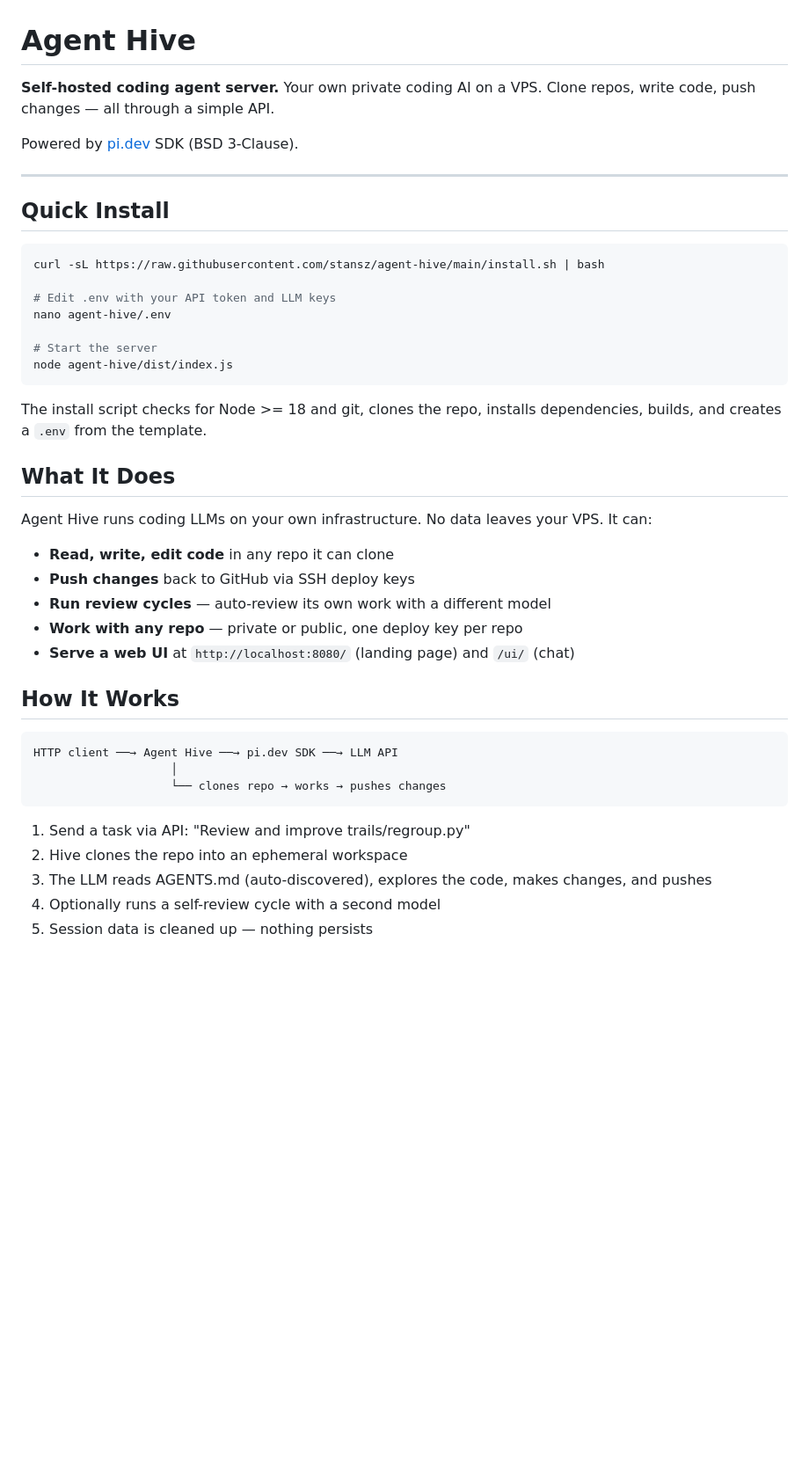
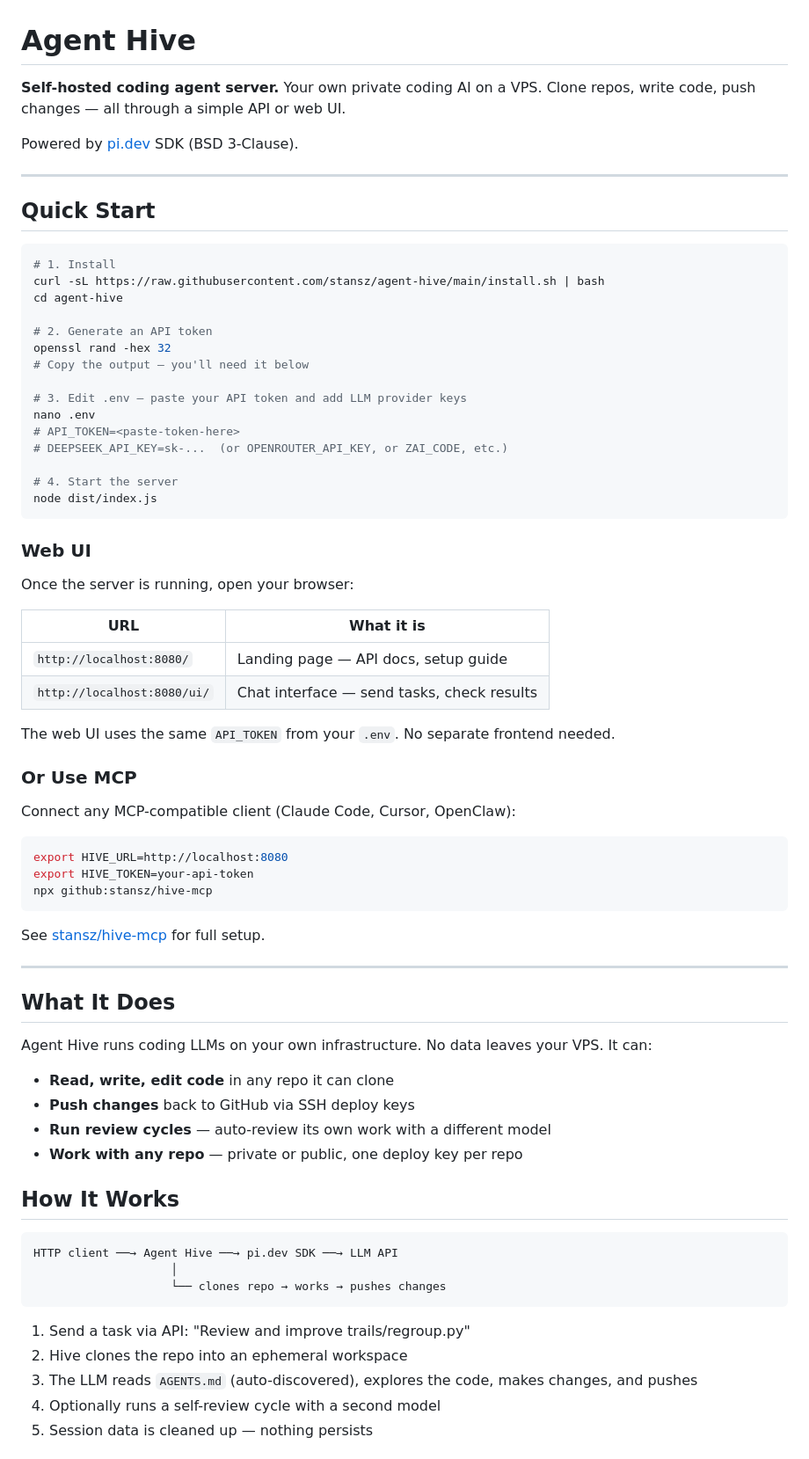
Before and after one commit to stansz/agent-hive, a Markdown page: README.md, the part around one of its changes. Shown at 88% size. Rendered like a GitHub page; blank space fills up the shorter version.

Commit message:
Polish README: API token gen, web UI in Quick Start, clean layout

````diff
--- a/README.md
+++ b/README.md
@@ -1,24 +1,55 @@
 # Agent Hive
 
-**Self-hosted coding agent server.** Your own private coding AI on a VPS. Clone repos, write code, push changes — all through a simple API.
+**Self-hosted coding agent server.** Your own private coding AI on a VPS. Clone repos, write code, push changes — all through a simple API or web UI.
 
 Powered by [pi.dev](https://pi.dev) SDK (BSD 3-Clause).
 
 ---
 
-## Quick Install
+## Quick Start
 
 ```bash
+# 1. Install
 curl -sL https://raw.githubusercontent.com/stansz/agent-hive/main/install.sh | bash
+cd agent-hive
 
-# Edit .env with your API token and LLM keys
-nano agent-hive/.env
+# 2. Generate an API token
+openssl rand -hex 32
+# Copy the output — you'll need it below
 
-# Start the server
-node agent-hive/dist/index.js
+# 3. Edit .env — paste your API token and add LLM provider keys
+nano .env
+# API_TOKEN=<paste-token-here>
+# DEEPSEEK_API_KEY=sk-...  (or OPENROUTER_API_KEY, or ZAI_CODE, etc.)
+
+# 4. Start the server
+node dist/index.js
 ```
 
-The install script checks for Node >= 18 and git, clones the repo, installs dependencies, builds, and creates a `.env` from the template.
+### Web UI
+
+Once the server is running, open your browser:
+
+| URL | What it is |
+|-----|------------|
+| `http://localhost:8080/` | Landing page — API docs, setup guide |
+| `http://localhost:8080/ui/` | Chat interface — send tasks, check results |
+
+The web UI uses the same `API_TOKEN` from your `.env`. No separate frontend needed.
+
+### Or Use MCP
+
+Connect any MCP-compatible client (Claude Code, Cursor, OpenClaw):
+
+```bash
+export HIVE_URL=http://localhost:8080
+export HIVE_TOKEN=your-api-token
+npx github:stansz/hive-mcp
+```
+
+See [stansz/hive-mcp](https://github.com/stansz/hive-mcp) for full setup.
+
+---
 
 ## What It Does
 
@@ -28,7 +59,6 @@ Agent Hive runs coding LLMs on your own infrastructure. No data leaves your VPS.
 - **Push changes** back to GitHub via SSH deploy keys
 - **Run review cycles** — auto-review its own work with a different model
 - **Work with any repo** — private or public, one deploy key per repo
-- **Serve a web UI** at `http://localhost:8080/` (landing page) and `/ui/` (chat)
 
 ## How It Works
 
@@ -40,7 +70,7 @@ HTTP client ──→ Agent Hive ──→ pi.dev SDK ──→ LLM API
 
 1. Send a task via API: "Review and improve trails/regroup.py"
 2. Hive clones the repo into an ephemeral workspace
-3. The LLM reads AGENTS.md (auto-discovered), explores the code, makes changes, and pushes
+3. The LLM reads `AGENTS.md` (auto-discovered), explores the code, makes changes, and pushes
 4. Optionally runs a self-review cycle with a second model
 5. Session data is cleaned up — nothing persists
 
````
Also changed, not shown: other parts of README.md (+16 -26 lines).
